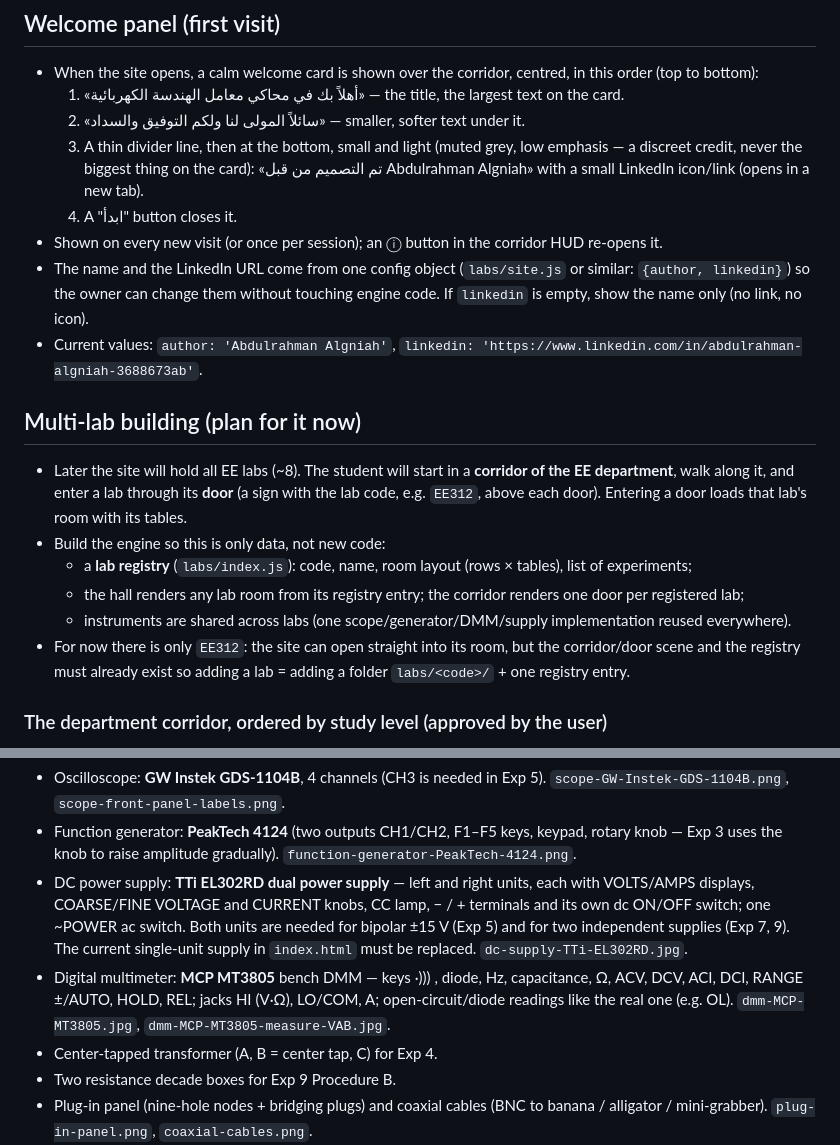
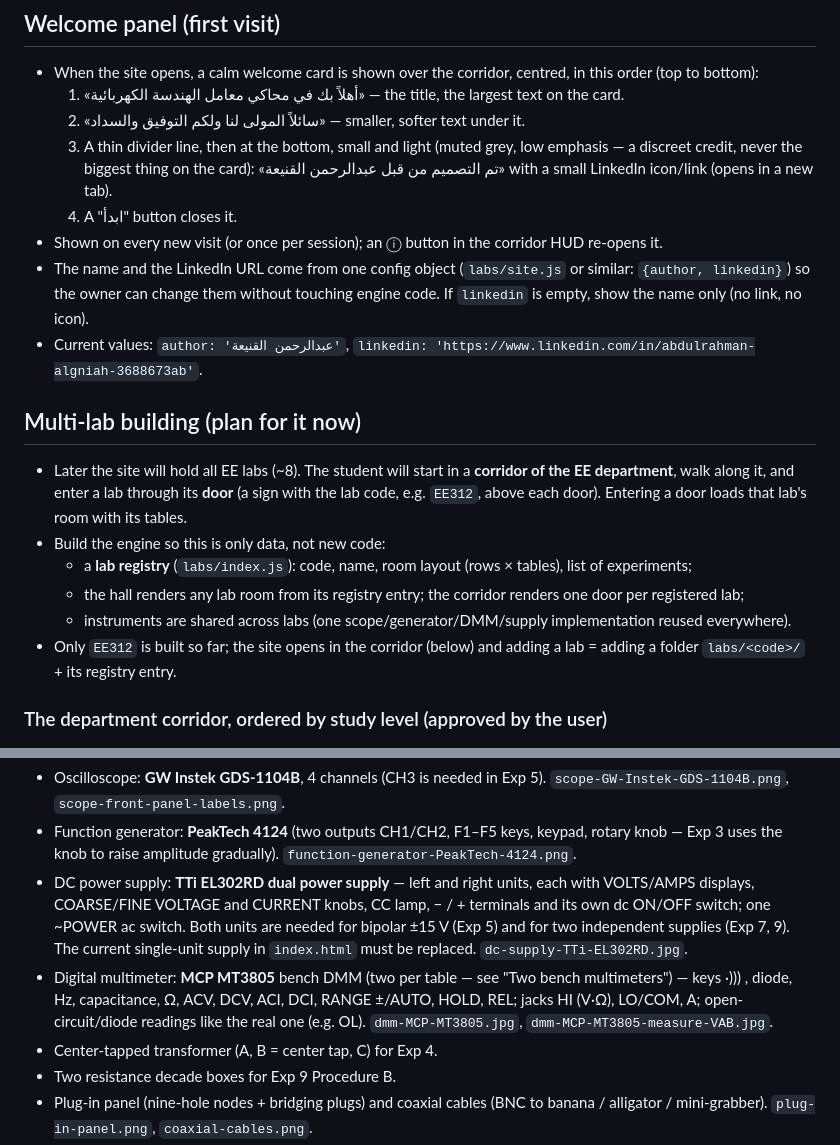
Before and after one commit to ksuagentnews-boop/super-duper-goggles, a Markdown page: CLAUDE.md, 2 parts joined by grey strips. GitHub-like rendering.

Commit message:
Rules: Arabic author name; remove the old open-in-room line; two DMMs noted under instruments
Co-Authored-By: Claude Opus 5.5 <noreply@anthropic.com>
Claude-Session: https://claude.ai/code/session_01JumU7K5GBVZnRX7KMwgYaQ

```diff
--- a/CLAUDE.md
+++ b/CLAUDE.md
@@ -53,11 +53,11 @@ A static website (GitHub Pages, no server, no login) that simulates the EE depar
 - When the site opens, a calm welcome card is shown over the corridor, centred, in this order (top to bottom):
   1. «أهلاً بك في محاكي معامل الهندسة الكهربائية» — the title, the largest text on the card.
   2. «سائلاً المولى لنا ولكم التوفيق والسداد» — smaller, softer text under it.
-  3. A thin divider line, then at the bottom, small and light (muted grey, low emphasis — a discreet credit, never the biggest thing on the card): «تم التصميم من قبل Abdulrahman Algniah» with a small LinkedIn icon/link (opens in a new tab).
+  3. A thin divider line, then at the bottom, small and light (muted grey, low emphasis — a discreet credit, never the biggest thing on the card): «تم التصميم من قبل عبدالرحمن القنيعة» with a small LinkedIn icon/link (opens in a new tab).
   4. A "ابدأ" button closes it.
 - Shown on every new visit (or once per session); an ⓘ button in the corridor HUD re-opens it.
 - The name and the LinkedIn URL come from one config object (`labs/site.js` or similar: `{author, linkedin}`) so the owner can change them without touching engine code. If `linkedin` is empty, show the name only (no link, no icon).
-- Current values: `author: 'Abdulrahman Algniah'`, `linkedin: 'https://www.linkedin.com/in/abdulrahman-algniah-3688673ab'`.
+- Current values: `author: 'عبدالرحمن القنيعة'`, `linkedin: 'https://www.linkedin.com/in/abdulrahman-algniah-3688673ab'`.
 
 ## Multi-lab building (plan for it now)
 - Later the site will hold all EE labs (~8). The student will start in a **corridor of the EE department**, walk along it, and enter a lab through its **door** (a sign with the lab code, e.g. `EE312`, above each door). Entering a door loads that lab's room with its tables.
@@ -65,7 +65,7 @@ A static website (GitHub Pages, no server, no login) that simulates the EE depar
   - a **lab registry** (`labs/index.js`): code, name, room layout (rows × tables), list of experiments;
   - the hall renders any lab room from its registry entry; the corridor renders one door per registered lab;
   - instruments are shared across labs (one scope/generator/DMM/supply implementation reused everywhere).
-- For now there is only `EE312`: the site can open straight into its room, but the corridor/door scene and the registry must already exist so adding a lab = adding a folder `labs/<code>/` + one registry entry.
+- Only `EE312` is built so far; the site opens in the corridor (below) and adding a lab = adding a folder `labs/<code>/` + its registry entry.
 
 ### The department corridor, ordered by study level (approved by the user)
 - The site link opens in the **corridor** (not inside a lab). The student stands at its entrance looking down it.
@@ -113,7 +113,7 @@ A static website (GitHub Pages, no server, no login) that simulates the EE depar
 - Oscilloscope: **GW Instek GDS-1104B**, 4 channels (CH3 is needed in Exp 5). `scope-GW-Instek-GDS-1104B.png`, `scope-front-panel-labels.png`.
 - Function generator: **PeakTech 4124** (two outputs CH1/CH2, F1–F5 keys, keypad, rotary knob — Exp 3 uses the knob to raise amplitude gradually). `function-generator-PeakTech-4124.png`.
 - DC power supply: **TTi EL302RD dual power supply** — left and right units, each with VOLTS/AMPS displays, COARSE/FINE VOLTAGE and CURRENT knobs, CC lamp, − / + terminals and its own dc ON/OFF switch; one ~POWER ac switch. Both units are needed for bipolar ±15 V (Exp 5) and for two independent supplies (Exp 7, 9). The current single-unit supply in `index.html` must be replaced. `dc-supply-TTi-EL302RD.jpg`.
-- Digital multimeter: **MCP MT3805** bench DMM — keys ·))) , diode, Hz, capacitance, Ω, ACV, DCV, ACI, DCI, RANGE ±/AUTO, HOLD, REL; jacks HI (V·Ω), LO/COM, A; open-circuit/diode readings like the real one (e.g. OL). `dmm-MCP-MT3805.jpg`, `dmm-MCP-MT3805-measure-VAB.jpg`.
+- Digital multimeter: **MCP MT3805** bench DMM (two per table — see "Two bench multimeters") — keys ·))) , diode, Hz, capacitance, Ω, ACV, DCV, ACI, DCI, RANGE ±/AUTO, HOLD, REL; jacks HI (V·Ω), LO/COM, A; open-circuit/diode readings like the real one (e.g. OL). `dmm-MCP-MT3805.jpg`, `dmm-MCP-MT3805-measure-VAB.jpg`.
 - Center-tapped transformer (A, B = center tap, C) for Exp 4.
 - Two resistance decade boxes for Exp 9 Procedure B.
 - Plug-in panel (nine-hole nodes + bridging plugs) and coaxial cables (BNC to banana / alligator / mini-grabber). `plug-in-panel.png`, `coaxial-cables.png`.
```
